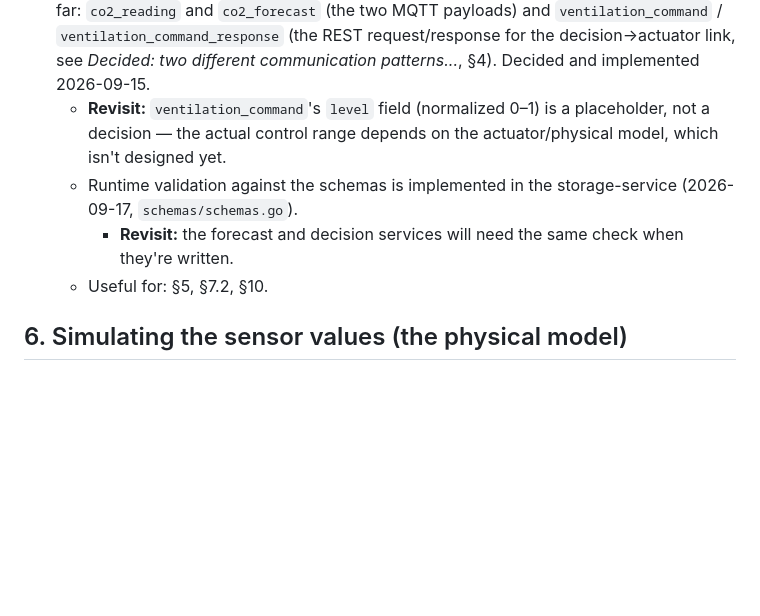
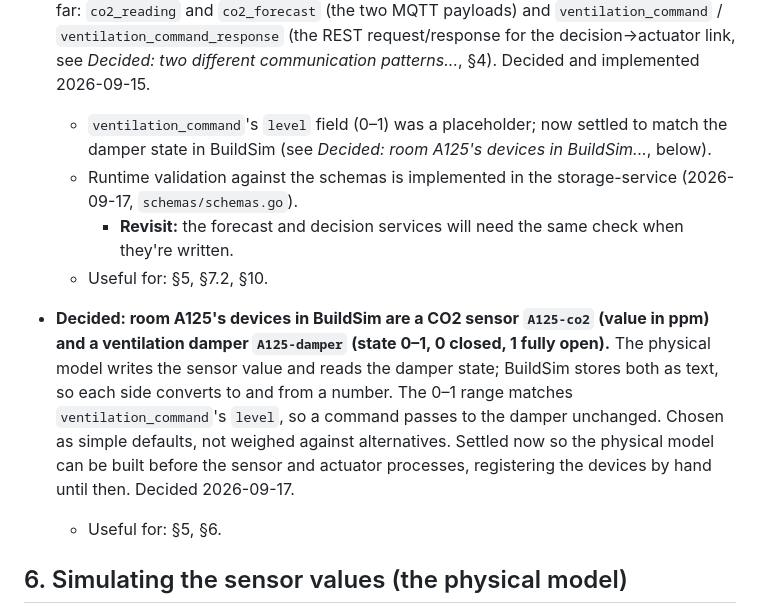
Before and after one commit to OscarEngelmark/smart-ventilation, a Markdown page: project_notes.md, the part around the change. GitHub-like rendering; blank space fills up the shorter version.

Commit message:
Add notes on devices

```diff
--- a/project_notes.md
+++ b/project_notes.md
@@ -168,14 +168,25 @@ _(nothing yet)_
   `ventilation_command_response` (the REST request/response for the
   decision→actuator link, see *Decided: two different communication
   patterns...*, §4). Decided and implemented 2026-09-15.
-  - **Revisit:** `ventilation_command`'s `level` field (normalized 0–1) is a
-    placeholder, not a decision — the actual control range depends on the
-    actuator/physical model, which isn't designed yet.
+  - `ventilation_command`'s `level` field (0–1) was a placeholder; now
+    settled to match the damper state in BuildSim (see *Decided: room A125's
+    devices in BuildSim...*, below).
   - Runtime validation against the schemas is implemented in the
     storage-service (2026-09-17, `schemas/schemas.go`).
     - **Revisit:** the forecast and decision services will need the same
       check when they're written.
   - Useful for: §5, §7.2, §10.
+
+- **Decided: room A125's devices in BuildSim are a CO2 sensor `A125-co2`
+  (value in ppm) and a ventilation damper `A125-damper` (state 0–1, 0 closed,
+  1 fully open).** The physical model writes the sensor value and reads the
+  damper state; BuildSim stores both as text, so each side converts to and
+  from a number. The 0–1 range matches `ventilation_command`'s `level`, so a
+  command passes to the damper unchanged. Chosen as simple defaults, not
+  weighed against alternatives. Settled now so the physical model can be
+  built before the sensor and actuator processes, registering the devices by
+  hand until then. Decided 2026-09-17.
+  - Useful for: §5, §6.
 
 ## 6. Simulating the sensor values (the physical model)
 
```
